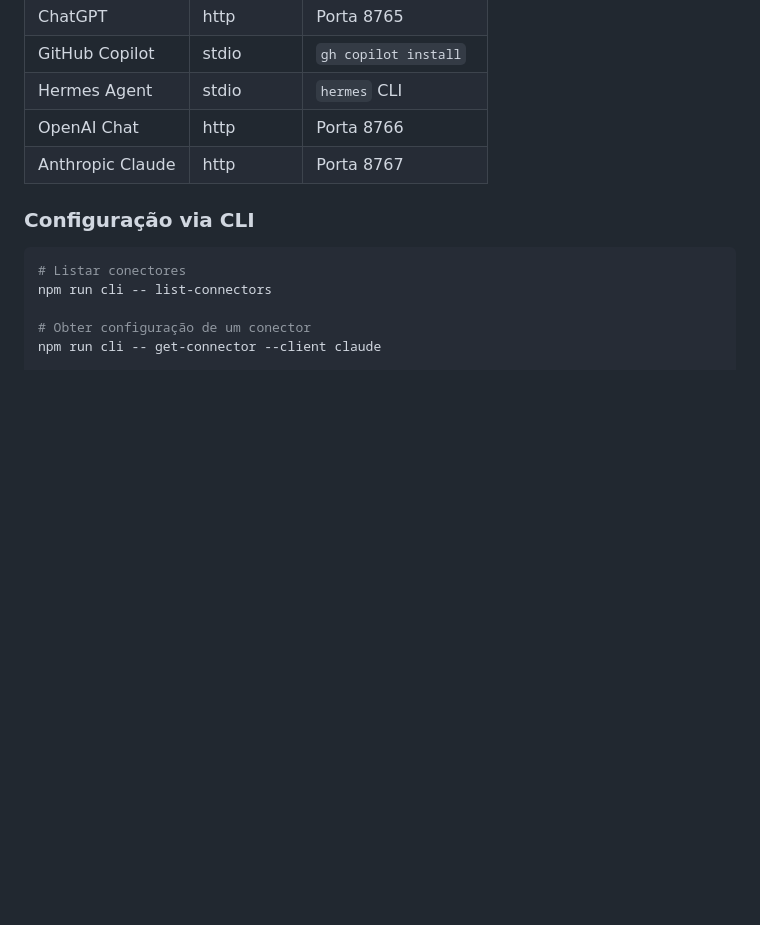
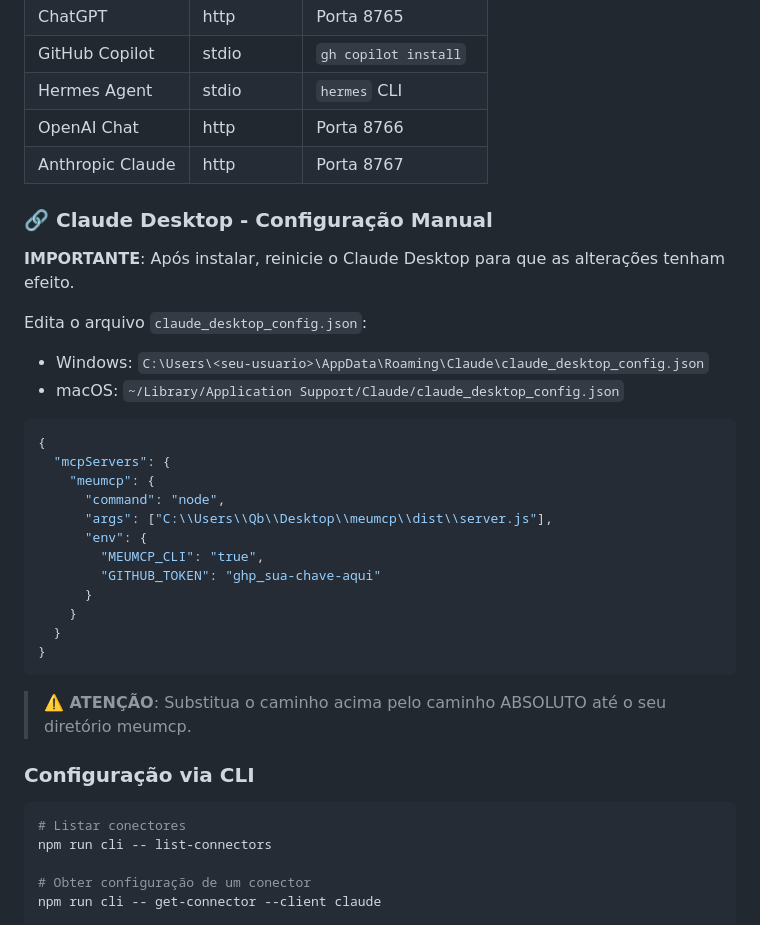
Before and after one commit to canalqb/meumcp, a Markdown page: README.md, the part around one of its changes. Rendered like a GitHub page; blank space fills up the shorter version.

Commit message:
docs: melhorar instruções de configuração Claude Desktop
- Adicionada seção explícita de configuração para Claude Desktop
- Instruções claras sobre caminho ABSOLUTO
- Dica para reiniciar Claude após configuração
- Atualizado README com todos os 12 tools MCP expostos

````diff
--- a/README.md
+++ b/README.md
@@ -70,6 +70,31 @@ O meumcp suporta conectores para múltiplos agentes LLM:
 | Hermes Agent | stdio | `hermes` CLI |
 | OpenAI Chat | http | Porta 8766 |
 | Anthropic Claude | http | Porta 8767 |
+
+### 🔗 Claude Desktop - Configuração Manual
+
+**IMPORTANTE**: Após instalar, reinicie o Claude Desktop para que as alterações tenham efeito.
+
+Edita o arquivo `claude_desktop_config.json`:
+- Windows: `C:\Users\<seu-usuario>\AppData\Roaming\Claude\claude_desktop_config.json`
+- macOS: `~/Library/Application Support/Claude/claude_desktop_config.json`
+
+```json
+{
+  "mcpServers": {
+    "meumcp": {
+      "command": "node",
+      "args": ["C:\\Users\\Qb\\Desktop\\meumcp\\dist\\server.js"],
+      "env": {
+        "MEUMCP_CLI": "true",
+        "GITHUB_TOKEN": "ghp_sua-chave-aqui"
+      }
+    }
+  }
+}
+```
+
+> **⚠️ ATENÇÃO**: Substitua o caminho acima pelo caminho ABSOLUTO até o seu diretório meumcp.
 
 ### Configuração via CLI
 
````
Also changed, not shown: other parts of README.md (+1 -1 lines).
